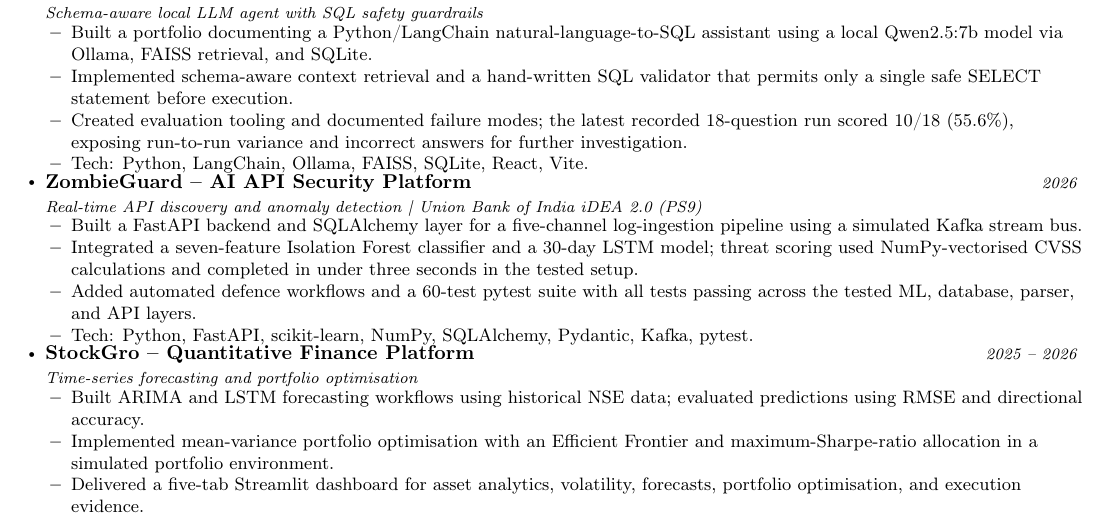
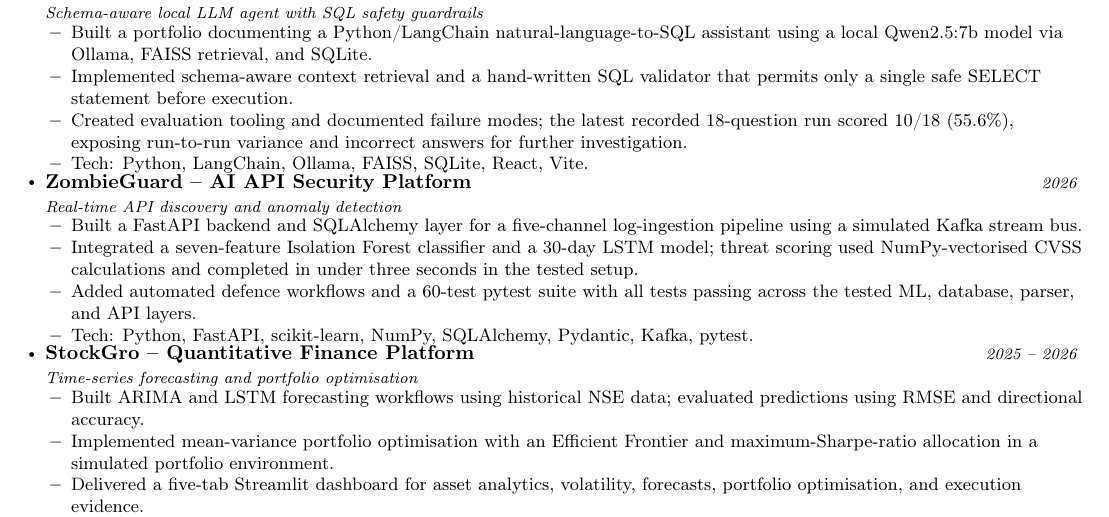
Before and after one commit to Asterioxer/AtlasAI, a LaTeX CV (docs/resumes/soham_hanuai_ai_ml_engineer.tex): part of the page, cut so that both start at the same text. Compiled offline with pdfLaTeX.

Commit message:
Separate hackathon achievement from project listing

```diff
--- a/docs/resumes/soham_hanuai_ai_ml_engineer.tex
+++ b/docs/resumes/soham_hanuai_ai_ml_engineer.tex
@@ -127,7 +127,7 @@
 
 \resumeProject
 {\href{https://github.com/Asterioxer/ZombieGuard_Insiders}{ZombieGuard -- AI API Security Platform}}
-{Real-time API discovery and anomaly detection | Union Bank of India iDEA 2.0 (PS9)}
+{Real-time API discovery and anomaly detection}
 {2026}
 {}
 \resumeItemListStart
```
